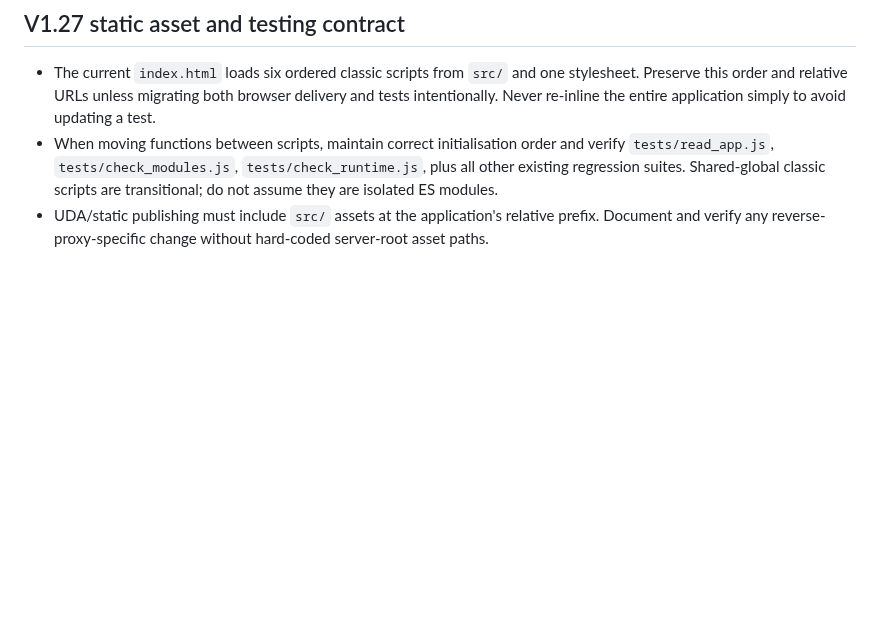
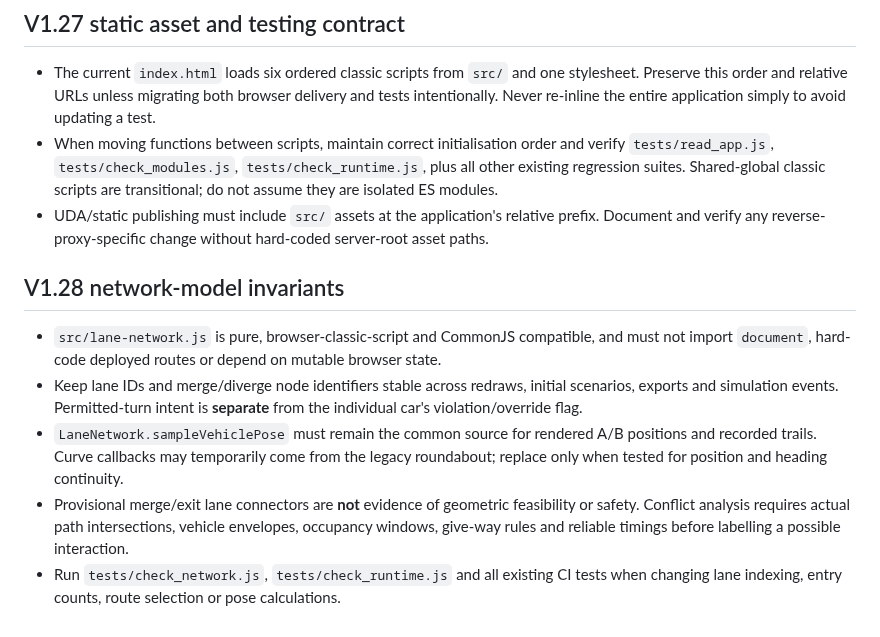
Before and after one commit to zageabb/roundabout_designer, a Markdown page: AGENTS.md, the part around the change. Drawn GitHub-style; blank space fills up the shorter version.

Commit message:
docs: record V1.28 directed network and shared vehicle pose milestone

```diff
--- a/AGENTS.md
+++ b/AGENTS.md
@@ -29,3 +29,10 @@
 - The current `index.html` loads six ordered classic scripts from `src/` and one stylesheet. Preserve this order and relative URLs unless migrating both browser delivery and tests intentionally. Never re-inline the entire application simply to avoid updating a test.
 - When moving functions between scripts, maintain correct initialisation order and verify `tests/read_app.js`, `tests/check_modules.js`, `tests/check_runtime.js`, plus all other existing regression suites. Shared-global classic scripts are transitional; do not assume they are isolated ES modules.
 - UDA/static publishing must include `src/` assets at the application's relative prefix. Document and verify any reverse-proxy-specific change without hard-coded server-root asset paths.
+
+## V1.28 network-model invariants
+- `src/lane-network.js` is pure, browser-classic-script and CommonJS compatible, and must not import `document`, hard-code deployed routes or depend on mutable browser state.
+- Keep lane IDs and merge/diverge node identifiers stable across redraws, initial scenarios, exports and simulation events. Permitted-turn intent is **separate** from the individual car's violation/override flag.
+- `LaneNetwork.sampleVehiclePose` must remain the common source for rendered A/B positions and recorded trails. Curve callbacks may temporarily come from the legacy roundabout; replace only when tested for position and heading continuity.
+- Provisional merge/exit lane connectors are **not** evidence of geometric feasibility or safety. Conflict analysis requires actual path intersections, vehicle envelopes, occupancy windows, give-way rules and reliable timings before labelling a possible interaction.
+- Run `tests/check_network.js`, `tests/check_runtime.js` and all existing CI tests when changing lane indexing, entry counts, route selection or pose calculations.
```
